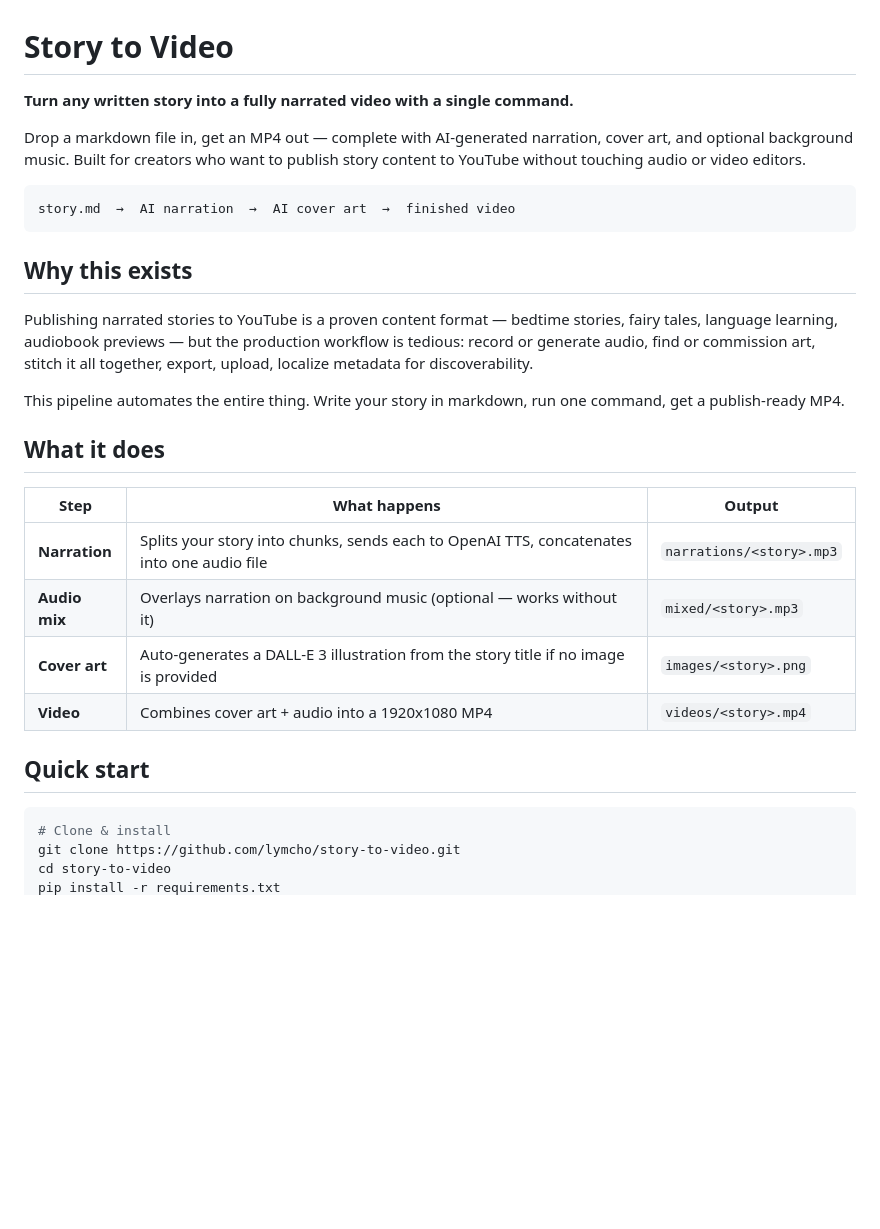
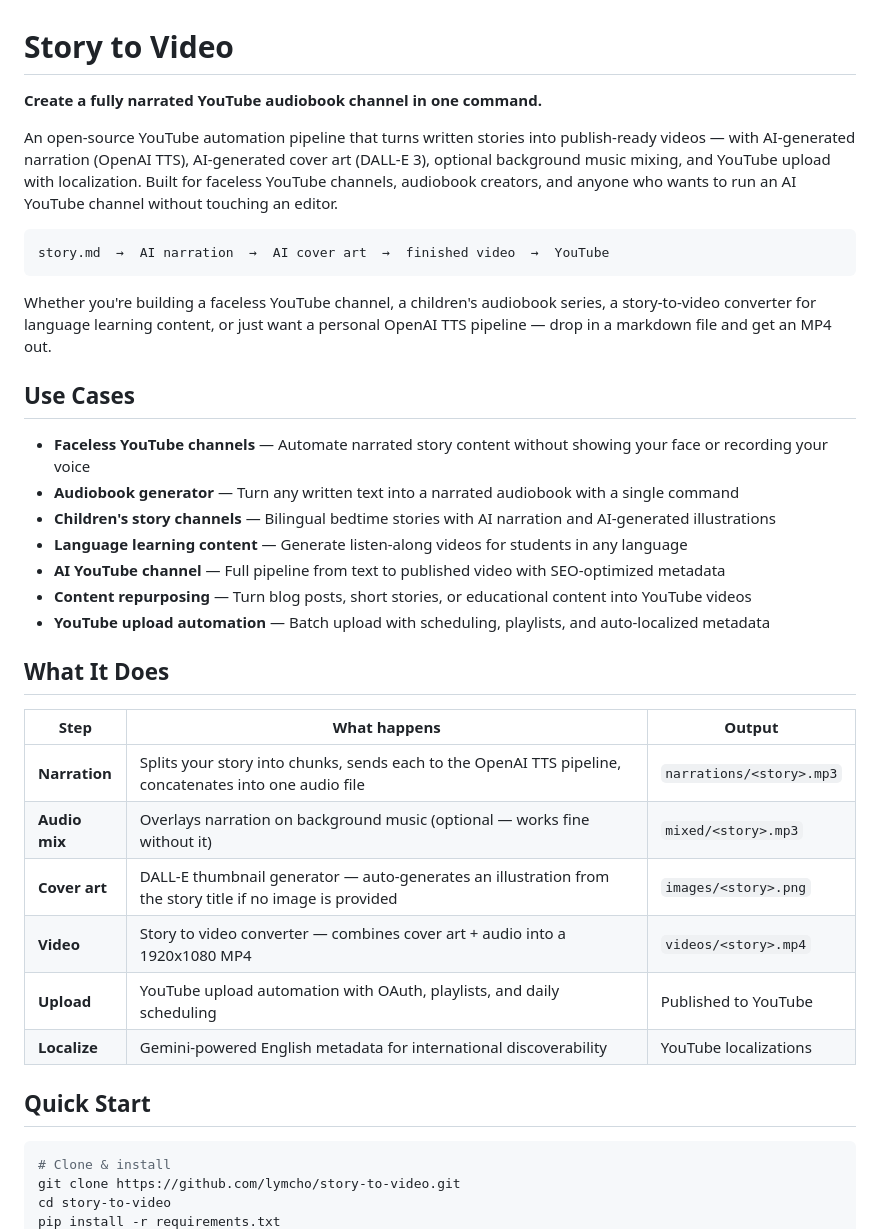
Before and after one commit to yangminqiu/story-to-video, a Markdown page: README.md, the part around one of its changes. Rendered like a GitHub page; blank space fills up the shorter version.

````diff
--- a/README.md
+++ b/README.md
@@ -1,29 +1,41 @@
 # Story to Video
 
-**Turn any written story into a fully narrated video with a single command.**
+**Create a fully narrated YouTube audiobook channel in one command.**
 
-Drop a markdown file in, get an MP4 out — complete with AI-generated narration, cover art, and optional background music. Built for creators who want to publish story content to YouTube without touching audio or video editors.
+An open-source YouTube automation pipeline that turns written stories into publish-ready videos — with AI-generated narration (OpenAI TTS), AI-generated cover art (DALL-E 3), optional background music mixing, and YouTube upload with localization. Built for faceless YouTube channels, audiobook creators, and anyone who wants to run an AI YouTube channel without touching an editor.
 
 ```
-story.md  →  AI narration  →  AI cover art  →  finished video
+story.md  →  AI narration  →  AI cover art  →  finished video  →  YouTube
 ```
 
-## Why this exists
+Whether you're building a faceless YouTube channel, a children's audiobook series, a story-to-video converter for language learning content, or just want a personal OpenAI TTS pipeline — drop in a markdown file and get an MP4 out.
 
-Publishing narrated stories to YouTube is a proven content format — bedtime stories, fairy tales, language learning, audiobook previews — but the production workflow is tedious: record or generate audio, find or commission art, stitch it all together, export, upload, localize metadata for discoverability.
+<!-- TODO: Add demo GIF here
+![Demo](docs/demo.gif)
+-->
 
-This pipeline automates the entire thing. Write your story in markdown, run one command, get a publish-ready MP4.
+## Use Cases
 
-## What it does
+- **Faceless YouTube channels** — Automate narrated story content without showing your face or recording your voice
+- **Audiobook generator** — Turn any written text into a narrated audiobook with a single command
+- **Children's story channels** — Bilingual bedtime stories with AI narration and AI-generated illustrations
+- **Language learning content** — Generate listen-along videos for students in any language
+- **AI YouTube channel** — Full pipeline from text to published video with SEO-optimized metadata
+- **Content repurposing** — Turn blog posts, short stories, or educational content into YouTube videos
+- **YouTube upload automation** — Batch upload with scheduling, playlists, and auto-localized metadata
+
+## What It Does
 
 | Step | What happens | Output |
 |------|-------------|--------|
-| **Narration** | Splits your story into chunks, sends each to OpenAI TTS, concatenates into one audio file | `narrations/<story>.mp3` |
-| **Audio mix** | Overlays narration on background music (optional — works without it) | `mixed/<story>.mp3` |
-| **Cover art** | Auto-generates a DALL-E 3 illustration from the story title if no image is provided | `images/<story>.png` |
-| **Video** | Combines cover art + audio into a 1920x1080 MP4 | `videos/<story>.mp4` |
+| **Narration** | Splits your story into chunks, sends each to the OpenAI TTS pipeline, concatenates into one audio file | `narrations/<story>.mp3` |
+| **Audio mix** | Overlays narration on background music (optional — works fine without it) | `mixed/<story>.mp3` |
+| **Cover art** | DALL-E thumbnail generator — auto-generates an illustration from the story title if no image is provided | `images/<story>.png` |
+| **Video** | Story to video converter — combines cover art + audio into a 1920x1080 MP4 | `videos/<story>.mp4` |
+| **Upload** | YouTube upload automation with OAuth, playlists, and daily scheduling | Published to YouTube |
+| **Localize** | Gemini-powered English metadata for international discoverability | YouTube localizations |
 
-## Quick start
+## Quick Start
 
 ```bash
 # Clone & install
````
Also changed, not shown: other parts of README.md (+45 -15 lines).
